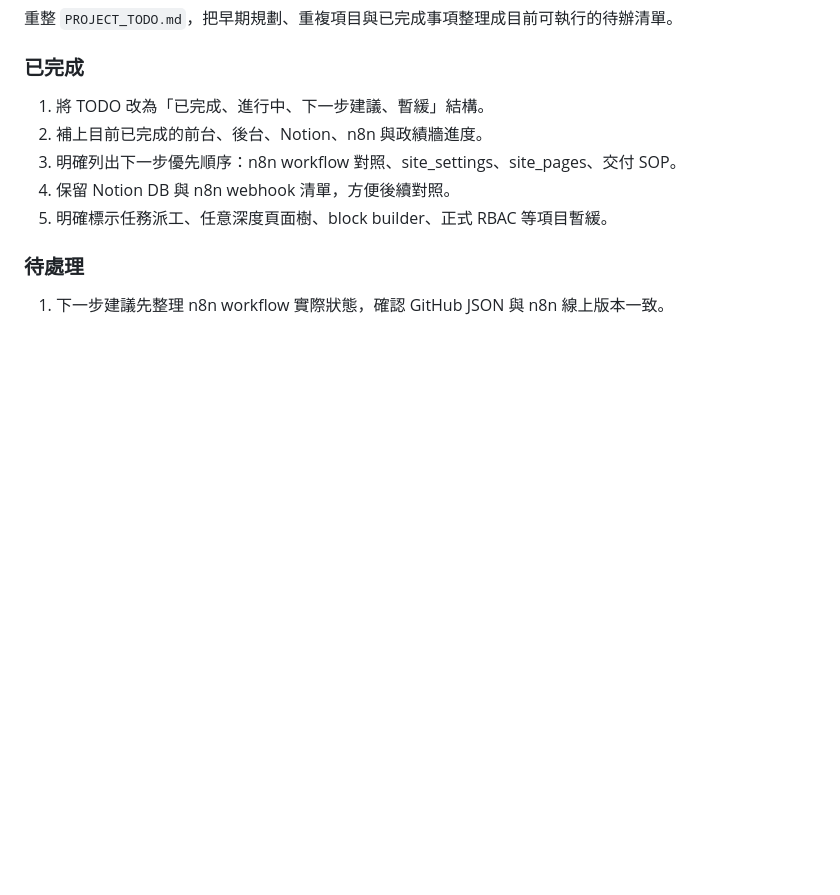
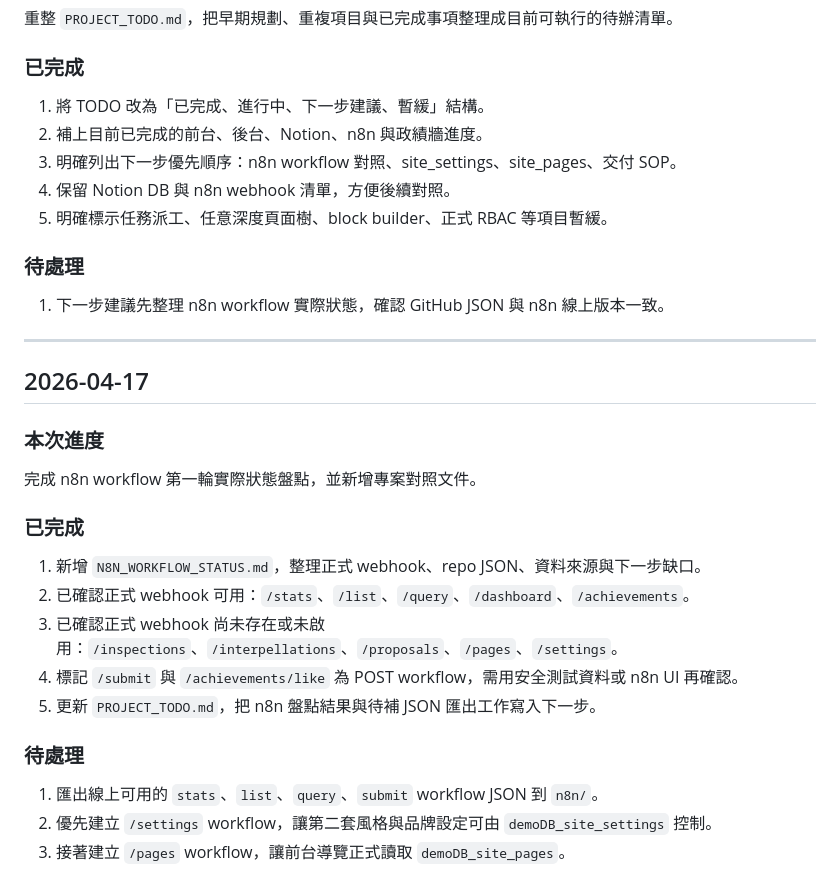
Before and after one commit to sayit-studio/leyicasedemo, a Markdown page: 進度專案.md, the part around the change. Rendered like a GitHub page; blank space fills up the shorter version.

Commit message:
Document n8n workflow status

```diff
--- a/進度專案.md
+++ b/進度專案.md
@@ -666,3 +666,25 @@
 ### 待處理
 
 1. 下一步建議先整理 n8n workflow 實際狀態，確認 GitHub JSON 與 n8n 線上版本一致。
+
+---
+
+## 2026-04-17
+
+### 本次進度
+
+完成 n8n workflow 第一輪實際狀態盤點，並新增專案對照文件。
+
+### 已完成
+
+1. 新增 `N8N_WORKFLOW_STATUS.md`，整理正式 webhook、repo JSON、資料來源與下一步缺口。
+2. 已確認正式 webhook 可用：`/stats`、`/list`、`/query`、`/dashboard`、`/achievements`。
+3. 已確認正式 webhook 尚未存在或未啟用：`/inspections`、`/interpellations`、`/proposals`、`/pages`、`/settings`。
+4. 標記 `/submit` 與 `/achievements/like` 為 POST workflow，需用安全測試資料或 n8n UI 再確認。
+5. 更新 `PROJECT_TODO.md`，把 n8n 盤點結果與待補 JSON 匯出工作寫入下一步。
+
+### 待處理
+
+1. 匯出線上可用的 `stats`、`list`、`query`、`submit` workflow JSON 到 `n8n/`。
+2. 優先建立 `/settings` workflow，讓第二套風格與品牌設定可由 `demoDB_site_settings` 控制。
+3. 接著建立 `/pages` workflow，讓前台導覽正式讀取 `demoDB_site_pages`。
```
Also changed, not shown: N8N_WORKFLOW_STATUS.md (added, +59 -0 lines), PROJECT_TODO.md (+9 -1 lines).
